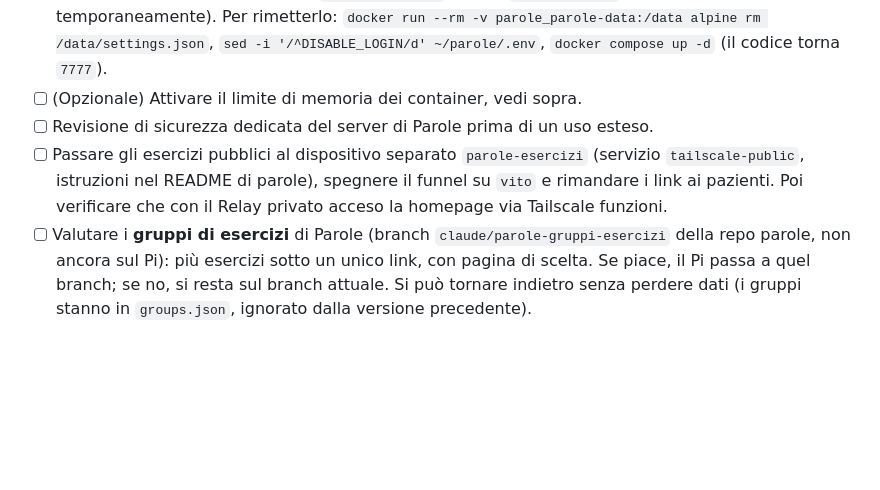
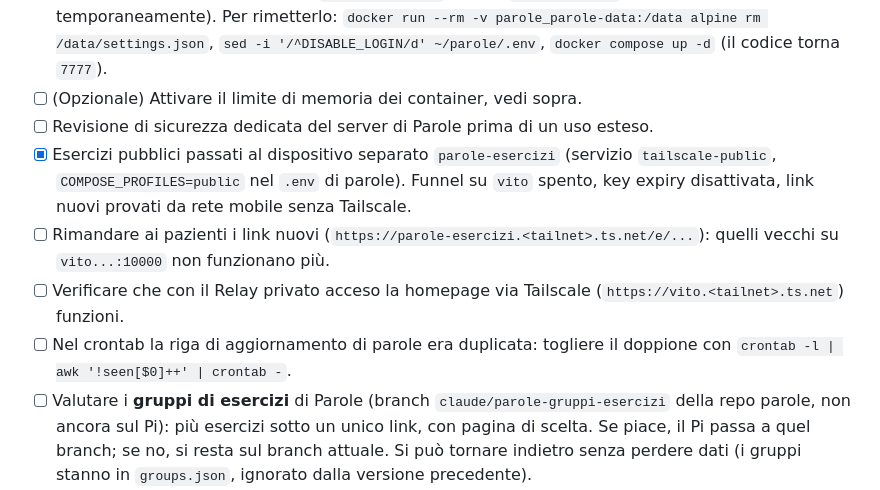
Before and after one commit to Vito-Pepe/sillabe, a Markdown page: STATO-PROGETTO.md, the part around the change. GitHub-like rendering; blank space fills up the shorter version.

Commit message:
Aggiorna lo stato: ingresso pubblico parole-esercizi attivo
Co-Authored-By: Claude Opus 5.5 <noreply@anthropic.com>
Claude-Session: https://claude.ai/code/session_017TQFJv2z7ioN9eL3hoMbkB

```diff
--- a/STATO-PROGETTO.md
+++ b/STATO-PROGETTO.md
@@ -96,7 +96,10 @@ Attenzione: `tailscale serve` accetta in HTTPS poche porte (da verificare, ma ti
 - [ ] **Parole ha il login disattivato** (`DISABLE_LOGIN=1` nel file `~/parole/.env` sul Pi, aggiunto temporaneamente). Per rimetterlo: `docker run --rm -v parole_parole-data:/data alpine rm /data/settings.json`, `sed -i '/^DISABLE_LOGIN/d' ~/parole/.env`, `docker compose up -d` (il codice torna `7777`).
 - [ ] (Opzionale) Attivare il limite di memoria dei container, vedi sopra.
 - [ ] Revisione di sicurezza dedicata del server di Parole prima di un uso esteso.
-- [ ] Passare gli esercizi pubblici al dispositivo separato `parole-esercizi` (servizio `tailscale-public`, istruzioni nel README di parole), spegnere il funnel su `vito` e rimandare i link ai pazienti. Poi verificare che con il Relay privato acceso la homepage via Tailscale funzioni.
+- [x] Esercizi pubblici passati al dispositivo separato `parole-esercizi` (servizio `tailscale-public`, `COMPOSE_PROFILES=public` nel `.env` di parole). Funnel su `vito` spento, key expiry disattivata, link nuovi provati da rete mobile senza Tailscale.
+- [ ] Rimandare ai pazienti i link nuovi (`https://parole-esercizi.<tailnet>.ts.net/e/...`): quelli vecchi su `vito...:10000` non funzionano più.
+- [ ] Verificare che con il Relay privato acceso la homepage via Tailscale (`https://vito.<tailnet>.ts.net`) funzioni.
+- [ ] Nel crontab la riga di aggiornamento di parole era duplicata: togliere il doppione con `crontab -l | awk '!seen[$0]++' | crontab -`.
 - [ ] Valutare i **gruppi di esercizi** di Parole (branch `claude/parole-gruppi-esercizi` della repo parole, non ancora sul Pi): più esercizi sotto un unico link, con pagina di scelta. Se piace, il Pi passa a quel branch; se no, si resta sul branch attuale. Si può tornare indietro senza perdere dati (i gruppi stanno in `groups.json`, ignorato dalla versione precedente).
 - [ ] Scegliere la prossima app da aggiungere.
 
```
